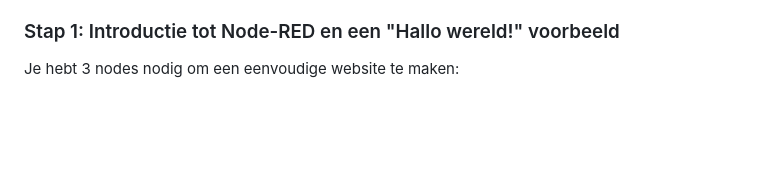
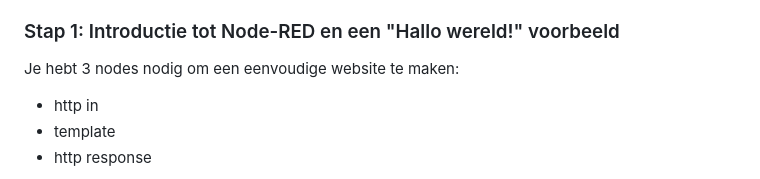
Before and after one commit to rbontekoe/RASPIKIDS, a Markdown page: docs/src/chapter6.md, the part around one of its changes. GitHub-like rendering; blank space fills up the shorter version.

```diff
--- a/docs/src/chapter6.md
+++ b/docs/src/chapter6.md
@@ -23,4 +23,7 @@ Pages = ["chapter6.md"]
 ### Stap 1: Introductie tot Node-RED en een "Hallo wereld!" voorbeeld
 
 Je hebt 3 nodes nodig om een eenvoudige website te maken:
+- http in
+- template
+- http response
 
```
Also changed, not shown: other parts of docs/src/chapter6.md (+13 -1 lines), docs/src/assets/fig_1.png (added), docs/src/assets/fig_2.png (added), docs/src/assets/fig_3.png (added), 1 other file.
